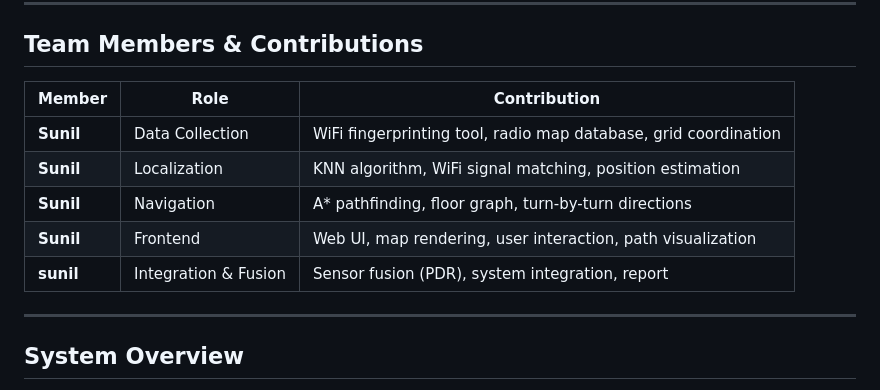
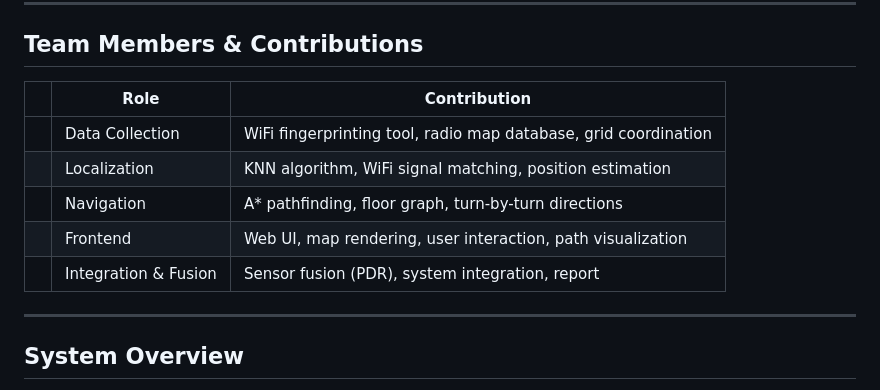
Before and after one commit to sunil22516/Wifi_FingerPrinting, a Markdown page: README.md, the part around the change. Rendered like a GitHub page.

```diff
--- a/README.md
+++ b/README.md
@@ -7,13 +7,13 @@
 
 ## Team Members & Contributions
 
-| Member | Role | Contribution |
+|  | Role | Contribution |
 |--------|------|-------------|
-| **Sunil** | Data Collection | WiFi fingerprinting tool, radio map database, grid coordination |
-| **Sunil** | Localization | KNN algorithm, WiFi signal matching, position estimation |
-| **Sunil** | Navigation | A* pathfinding, floor graph, turn-by-turn directions |
-| **Sunil** | Frontend | Web UI, map rendering, user interaction, path visualization |
-| **sunil** | Integration & Fusion | Sensor fusion (PDR), system integration, report |
+|  | Data Collection | WiFi fingerprinting tool, radio map database, grid coordination |
+| | Localization | KNN algorithm, WiFi signal matching, position estimation |
+|  | Navigation | A* pathfinding, floor graph, turn-by-turn directions |
+|  | Frontend | Web UI, map rendering, user interaction, path visualization |
+|  | Integration & Fusion | Sensor fusion (PDR), system integration, report |
 
 ---
 
```
